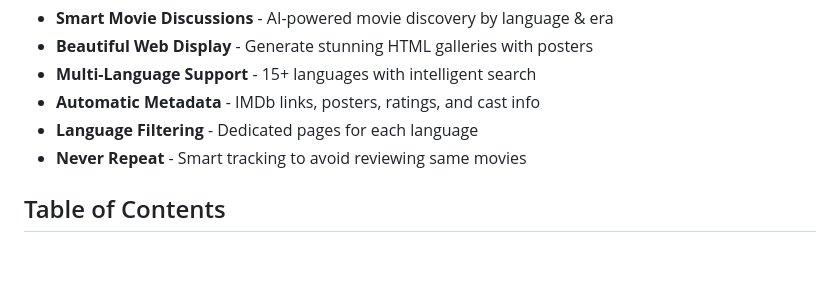
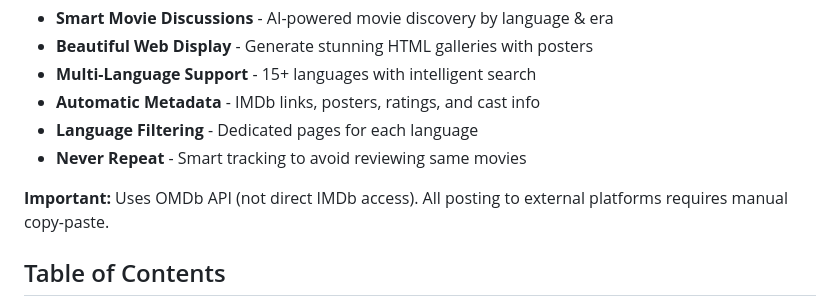
Before and after one commit to krishnanj/omdb-movie-review-mcp, a Markdown page: README.md, the part around one of its changes. GitHub-like rendering; blank space fills up the shorter version.

```diff
--- a/README.md
+++ b/README.md
@@ -9,6 +13,8 @@ A comprehensive Model Context Protocol (MCP) server for intelligent movie discus
 - **Automatic Metadata** - IMDb links, posters, ratings, and cast info
 - **Language Filtering** - Dedicated pages for each language
 - **Never Repeat** - Smart tracking to avoid reviewing same movies
+
+**Important:** Uses OMDb API (not direct IMDb access). All posting to external platforms requires manual copy-paste.
 
 ## Table of Contents
 
```
Also changed, not shown: other parts of README.md (+4 -0 lines).
